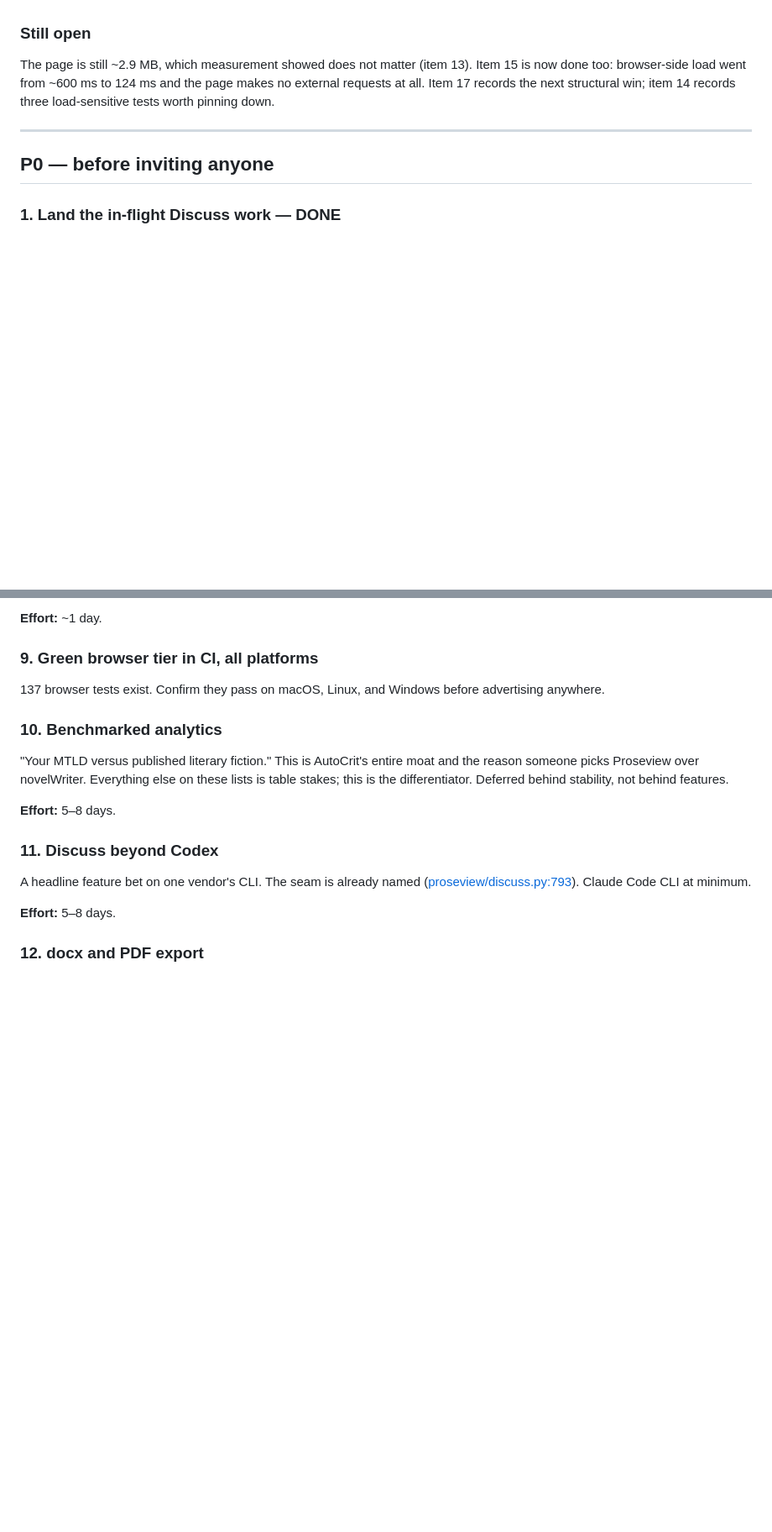
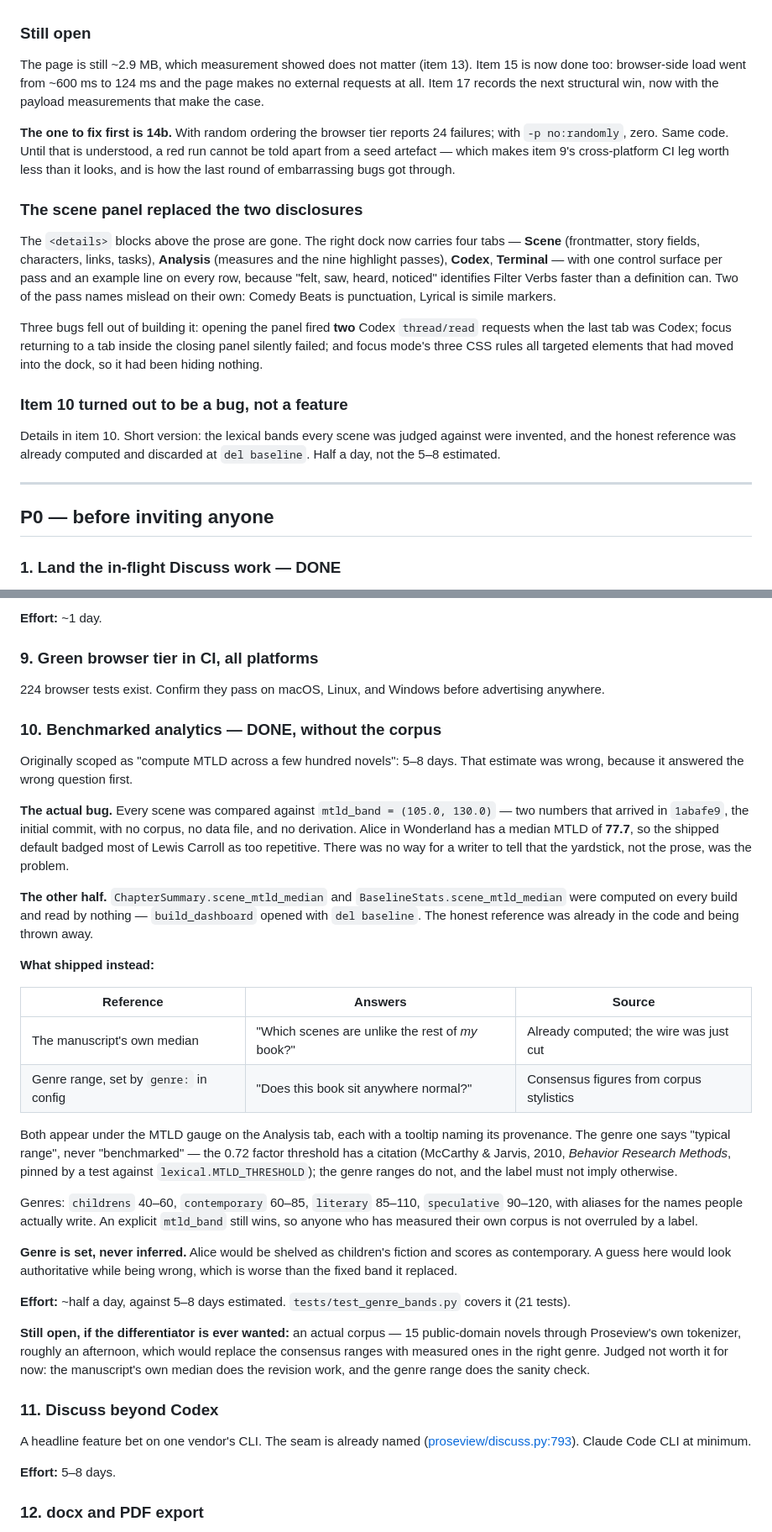
Before and after one commit to ourarash/proseview, a Markdown page: plans/pre-alpha-punch-list.md, 2 parts joined by grey strips. Shown at 84% size. GitHub-like rendering; blank space fills up the shorter version.

Commit message:
Update the pre-alpha punch list
- Record the latest validation counts and newly landed work
- Reclassify item 10 with the genre-aware lexical analysis result
- Add the scene-panel and test-order notes from the current build

```diff
--- a/plans/pre-alpha-punch-list.md
+++ b/plans/pre-alpha-punch-list.md
@@ -35,7 +36,34 @@ deleting the dead computation both left behind.
 The page is still ~2.9 MB, which measurement showed does not matter (item 13).
 Item 15 is now done too: browser-side load went from ~600 ms to 124 ms and the
 page makes no external requests at all. Item 17 records the next structural
-win; item 14 records three load-sensitive tests worth pinning down.
+win, now with the payload measurements that make the case.
+
+**The one to fix first is 14b.** With random ordering the browser tier reports
+24 failures; with `-p no:randomly`, zero. Same code. Until that is understood, a
+red run cannot be told apart from a seed artefact — which makes item 9's
+cross-platform CI leg worth less than it looks, and is how the last round of
+embarrassing bugs got through.
+
+### The scene panel replaced the two disclosures
+
+The `<details>` blocks above the prose are gone. The right dock now carries
+four tabs — **Scene** (frontmatter, story fields, characters, links, tasks),
+**Analysis** (measures and the nine highlight passes), **Codex**, **Terminal** —
+with one control surface per pass and an example line on every row, because
+"felt, saw, heard, noticed" identifies Filter Verbs faster than a definition
+can. Two of the pass names mislead on their own: Comedy Beats is punctuation,
+Lyrical is simile markers.
+
+Three bugs fell out of building it: opening the panel fired **two** Codex
+`thread/read` requests when the last tab was Codex; focus returning to a tab
+inside the closing panel silently failed; and focus mode's three CSS rules all
+targeted elements that had moved into the dock, so it had been hiding nothing.
+
+### Item 10 turned out to be a bug, not a feature
+
+Details in item 10. Short version: the lexical bands every scene was judged
+against were invented, and the honest reference was already computed and
+discarded at `del baseline`. Half a day, not the 5–8 estimated.
 
 ---
 
@@ -170,17 +198,57 @@ full book.
 
 ### 9. Green browser tier in CI, all platforms
 
-137 browser tests exist. Confirm they pass on macOS, Linux, and Windows before
+224 browser tests exist. Confirm they pass on macOS, Linux, and Windows before
 advertising anywhere.
 
-### 10. Benchmarked analytics
+### 10. Benchmarked analytics — DONE, without the corpus
 
-"Your MTLD versus published literary fiction." This is AutoCrit's entire moat
-and the reason someone picks Proseview over novelWriter. Everything else on
-these lists is table stakes; this is the differentiator. Deferred behind
-stability, not behind features.
+Originally scoped as "compute MTLD across a few hundred novels": 5–8 days.
+That estimate was wrong, because it answered the wrong question first.
 
-**Effort:** 5–8 days.
+**The actual bug.** Every scene was compared against
+`mtld_band = (105.0, 130.0)` — two numbers that arrived in `1abafe9`, the
+initial commit, with no corpus, no data file, and no derivation. Alice in
+Wonderland has a median MTLD of **77.7**, so the shipped default badged most of
+Lewis Carroll as too repetitive. There was no way for a writer to tell that the
+yardstick, not the prose, was the problem.
+
+**The other half.** `ChapterSummary.scene_mtld_median` and
+`BaselineStats.scene_mtld_median` were computed on every build and read by
+nothing — `build_dashboard` opened with `del baseline`. The honest reference
+was already in the code and being thrown away.
+
+**What shipped instead:**
+
+| Reference | Answers | Source |
+| --- | --- | --- |
+| The manuscript's own median | "Which scenes are unlike the rest of *my* book?" | Already computed; the wire was just cut |
+| Genre range, set by `genre:` in config | "Does this book sit anywhere normal?" | Consensus figures from corpus stylistics |
+
+Both appear under the MTLD gauge on the Analysis tab, each with a tooltip
+naming its provenance. The genre one says "typical range", never
+"benchmarked" — the 0.72 factor threshold has a citation (McCarthy & Jarvis,
+2010, *Behavior Research Methods*, pinned by a test against
+`lexical.MTLD_THRESHOLD`); the genre ranges do not, and the label must not
+imply otherwise.
+
+Genres: `childrens` 40–60, `contemporary` 60–85, `literary` 85–110,
+`speculative` 90–120, with aliases for the names people actually write. An
+explicit `mtld_band` still wins, so anyone who has measured their own corpus is
+not overruled by a label.
+
+**Genre is set, never inferred.** Alice would be shelved as children's fiction
+and scores as contemporary. A guess here would look authoritative while being
+wrong, which is worse than the fixed band it replaced.
+
+**Effort:** ~half a day, against 5–8 days estimated. `tests/test_genre_bands.py`
+covers it (21 tests).
+
+**Still open, if the differentiator is ever wanted:** an actual corpus — 15
+public-domain novels through Proseview's own tokenizer, roughly an afternoon,
+which would replace the consensus ranges with measured ones in the right genre.
+Judged not worth it for now: the manuscript's own median does the revision
+work, and the genre range does the sanity check.
 
 ### 11. Discuss beyond Codex
 
```
Also changed, not shown: other parts of plans/pre-alpha-punch-list.md (+54 -4 lines).
